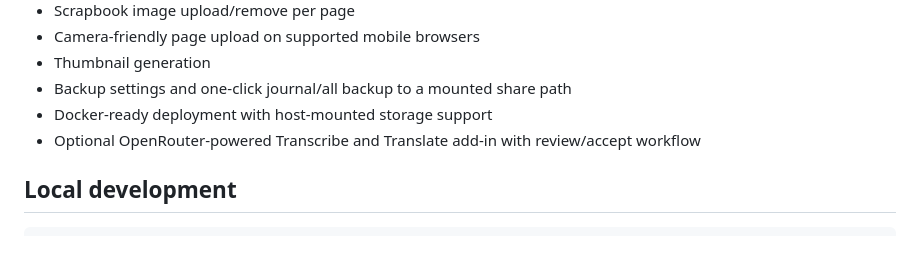
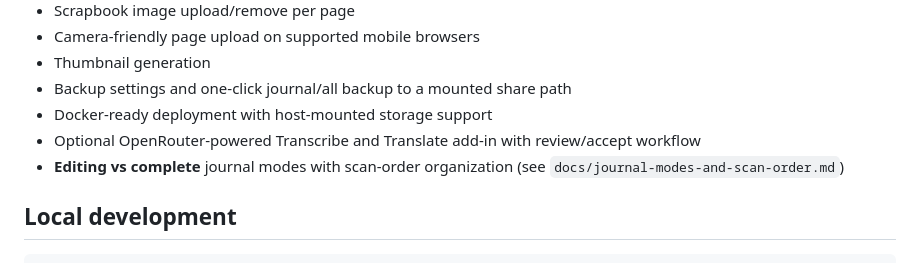
Before and after one commit to redamaleki/journalcapture, a Markdown page: README.md, the part around the change. Rendered like a GitHub page.

Commit message:
Journal mode UI and guards refinements

````diff
--- a/README.md
+++ b/README.md
@@ -13,6 +13,7 @@ Local-first journal digitization web app built with Flask, using flat files only
 - Backup settings and one-click journal/all backup to a mounted share path
 - Docker-ready deployment with host-mounted storage support
 - Optional OpenRouter-powered Transcribe and Translate add-in with review/accept workflow
+- **Editing vs complete** journal modes with scan-order organization (see `docs/journal-modes-and-scan-order.md`)
 
 ## Local development
 ```bash
````
